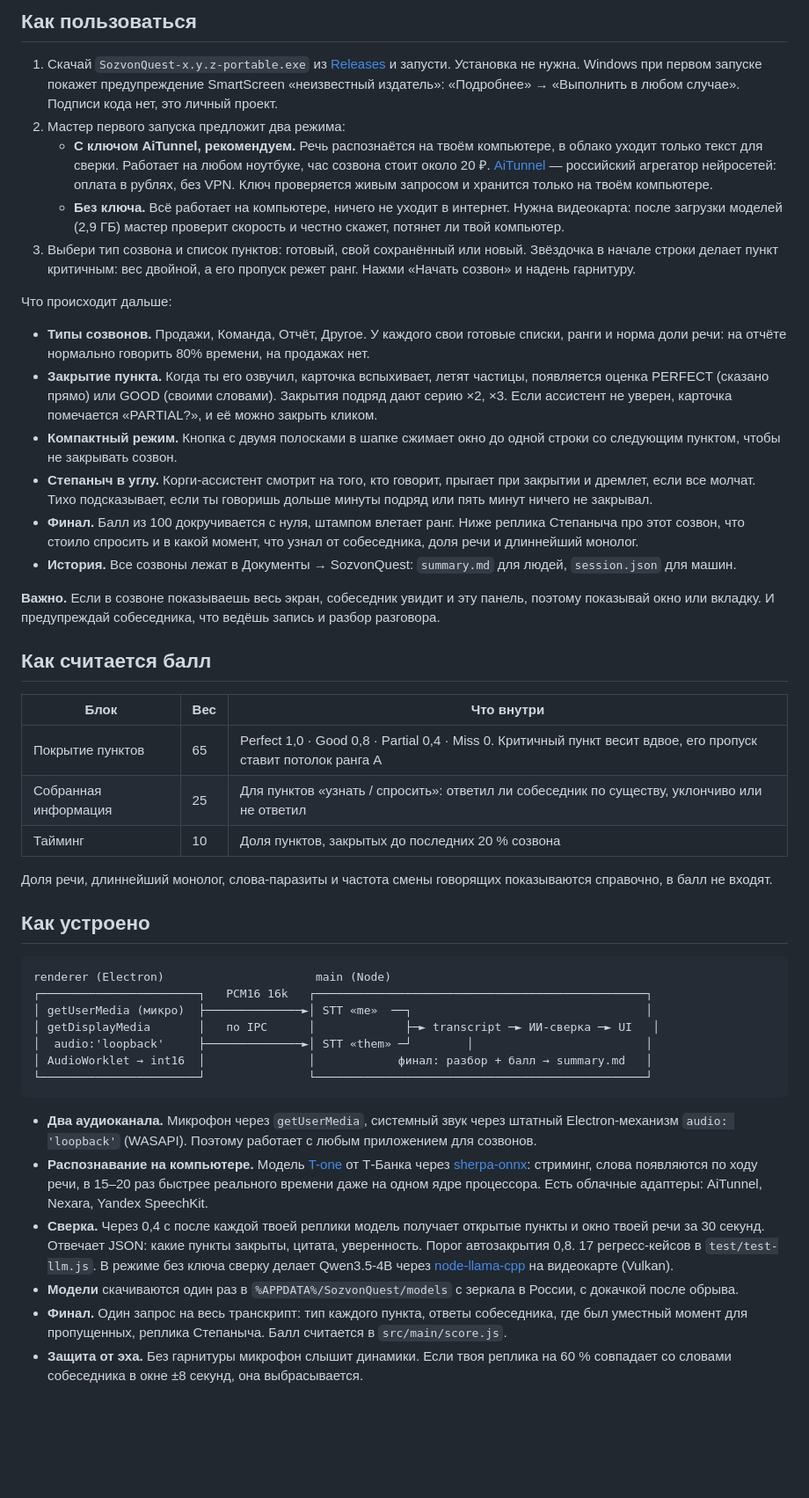
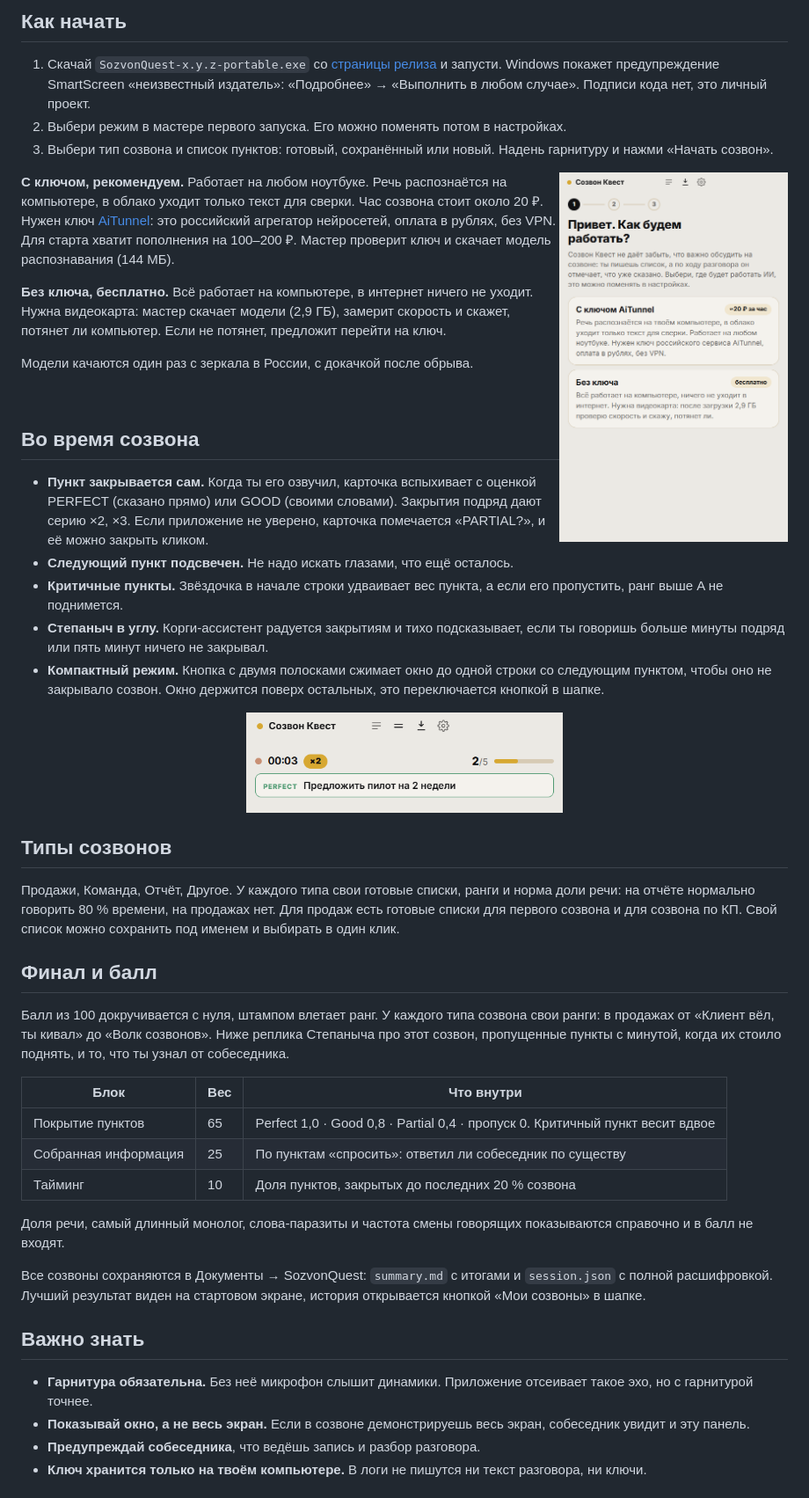
Before and after one commit to glxaoc/sozvon-quest, a Markdown page: README.md, the part around one of its changes. Shown at 88% size. Rendered like a GitHub page; pictures changed too: docs/compact.png, docs/onboarding.png; blank space fills up the shorter version.

````diff
--- a/README.md
+++ b/README.md
@@ -15,49 +16,52 @@
 
-## Как пользоваться
+## Как начать
 
-1. Скачай `SozvonQuest-x.y.z-portable.exe` из [Releases](https://github.com/glxaoc/sozvon-quest/releases) и запусти. Установка не нужна. Windows при первом запуске покажет предупреждение SmartScreen «неизвестный издатель»: «Подробнее» → «Выполнить в любом случае». Подписи кода нет, это личный проект.
-2. Мастер первого запуска предложит два режима:
-   - **С ключом AiTunnel, рекомендуем.** Речь распознаётся на твоём компьютере, в облако уходит только текст для сверки. Работает на любом ноутбуке, час созвона стоит около 20 ₽. [AiTunnel](https://aitunnel.ru) — российский агрегатор нейросетей: оплата в рублях, без VPN. Ключ проверяется живым запросом и хранится только на твоём компьютере.
-   - **Без ключа.** Всё работает на компьютере, ничего не уходит в интернет. Нужна видеокарта: после загрузки моделей (2,9 ГБ) мастер проверит скорость и честно скажет, потянет ли твой компьютер.
-3. Выбери тип созвона и список пунктов: готовый, свой сохранённый или новый. Звёздочка в начале строки делает пункт критичным: вес двойной, а его пропуск режет ранг. Нажми «Начать созвон» и надень гарнитуру.
+1. Скачай `SozvonQuest-x.y.z-portable.exe` со [страницы релиза](https://github.com/glxaoc/sozvon-quest/releases/latest) и запусти. Windows покажет предупреждение SmartScreen «неизвестный издатель»: «Подробнее» → «Выполнить в любом случае». Подписи кода нет, это личный проект.
+2. Выбери режим в мастере первого запуска. Его можно поменять потом в настройках.
+3. Выбери тип созвона и список пунктов: готовый, сохранённый или новый. Надень гарнитуру и нажми «Начать созвон».
 
-Что происходит дальше:
+<img src="docs/onboarding.png" width="260" align="right" alt="Мастер первого запуска: выбор режима">
 
-- **Типы созвонов.** Продажи, Команда, Отчёт, Другое. У каждого свои готовые списки, ранги и норма доли речи: на отчёте нормально говорить 80% времени, на продажах нет.
-- **Закрытие пункта.** Когда ты его озвучил, карточка вспыхивает, летят частицы, появляется оценка PERFECT (сказано прямо) или GOOD (своими словами). Закрытия подряд дают серию ×2, ×3. Если ассистент не уверен, карточка помечается «PARTIAL?», и её можно закрыть кликом.
-- **Компактный режим.** Кнопка с двумя полосками в шапке сжимает окно до одной строки со следующим пунктом, чтобы не закрывать созвон.
-- **Степаныч в углу.** Корги-ассистент смотрит на того, кто говорит, прыгает при закрытии и дремлет, если все молчат. Тихо подсказывает, если ты говоришь дольше минуты подряд или пять минут ничего не закрывал.
-- **Финал.** Балл из 100 докручивается с нуля, штампом влетает ранг. Ниже реплика Степаныча про этот созвон, что стоило спросить и в какой момент, что узнал от собеседника, доля речи и длиннейший монолог.
-- **История.** Все созвоны лежат в Документы → SozvonQuest: `summary.md` для людей, `session.json` для машин.
+**С ключом, рекомендуем.** Работает на любом ноутбуке. Речь распознаётся на компьютере, в облако уходит только текст для сверки. Час созвона стоит около 20 ₽. Нужен ключ [AiTunnel](https://aitunnel.ru): это российский агрегатор нейросетей, оплата в рублях, без VPN. Для старта хватит пополнения на 100–200 ₽. Мастер проверит ключ и скачает модель распознавания (144 МБ).
 
-**Важно.** Если в созвоне показываешь весь экран, собеседник увидит и эту панель, поэтому показывай окно или вкладку. И предупреждай собеседника, что ведёшь запись и разбор разговора.
+**Без ключа, бесплатно.** Всё работает на компьютере, в интернет ничего не уходит. Нужна видеокарта: мастер скачает модели (2,9 ГБ), замерит скорость и скажет, потянет ли компьютер. Если не потянет, предложит перейти на ключ.
 
-## Как считается балл
+Модели качаются один раз с зеркала в России, с докачкой после обрыва.
+
+<br clear="right">
+
+## Во время созвона
+
+- **Пункт закрывается сам.** Когда ты его озвучил, карточка вспыхивает с оценкой PERFECT (сказано прямо) или GOOD (своими словами). Закрытия подряд дают серию ×2, ×3. Если приложение не уверено, карточка помечается «PARTIAL?», и её можно закрыть кликом.
+- **Следующий пункт подсвечен.** Не надо искать глазами, что ещё осталось.
+- **Критичные пункты.** Звёздочка в начале строки удваивает вес пункта, а если его пропустить, ранг выше A не поднимется.
+- **Степаныч в углу.** Корги-ассистент радуется закрытиям и тихо подсказывает, если ты говоришь больше минуты подряд или пять минут ничего не закрывал.
+- **Компактный режим.** Кнопка с двумя полосками сжимает окно до одной строки со следующим пунктом, чтобы оно не закрывало созвон. Окно держится поверх остальных, это переключается кнопкой в шапке.
+
+<p align="center"><img src="docs/compact.png" width="360" alt="Компактный режим: одна строка со следующим пунктом"></p>
+
+## Типы созвонов
+
+Продажи, Команда, Отчёт, Другое. У каждого типа свои готовые списки, ранги и норма доли речи: на отчёте нормально говорить 80 % времени, на продажах нет. Для продаж есть готовые списки для первого созвона и для созвона по КП. Свой список можно сохранить под именем и выбирать в один клик.
+
+## Финал и балл
+
+Балл из 100 докручивается с нуля, штампом влетает ранг. У каждого типа созвона свои ранги: в продажах от «Клиент вёл, ты кивал» до «Волк созвонов». Ниже реплика Степаныча про этот созвон, пропущенные пункты с минутой, когда их стоило поднять, и то, что ты узнал от собеседника.
 
 | Блок | Вес | Что внутри |
 |---|---|---|
-| Покрытие пунктов | 65 | Perfect 1,0 · Good 0,8 · Partial 0,4 · Miss 0. Критичный пункт весит вдвое, его пропуск ставит потолок ранга A |
-| Собранная информация | 25 | Для пунктов «узнать / спросить»: ответил ли собеседник по существу, уклончиво или не ответил |
+| Покрытие пунктов | 65 | Perfect 1,0 · Good 0,8 · Partial 0,4 · пропуск 0. Критичный пункт весит вдвое |
+| Собранная информация | 25 | По пунктам «спросить»: ответил ли собеседник по существу |
 | Тайминг | 10 | Доля пунктов, закрытых до последних 20 % созвона |
 
-Доля речи, длиннейший монолог, слова-паразиты и частота смены говорящих показываются справочно, в балл не входят.
+Доля речи, самый длинный монолог, слова-паразиты и частота смены говорящих показываются справочно и в балл не входят.
 
-## Как устроено
+Все созвоны сохраняются в Документы → SozvonQuest: `summary.md` с итогами и `session.json` с полной расшифровкой. Лучший результат виден на стартовом экране, история открывается кнопкой «Мои созвоны» в шапке.
 
-```
-renderer (Electron)                      main (Node)
-┌───────────────────────┐   PCM16 16k   ┌────────────────────────────────────────────────┐
-│ getUserMedia (микро)  ├──────────────►│ STT «me»  ──┐                                  │
-│ getDisplayMedia       │   по IPC      │             ├─► transcript ─► ИИ-сверка ─► UI   │
-│  audio:'loopback'     ├──────────────►│ STT «them» ─┘        │                         │
-│ AudioWorklet → int16  │               │            финал: разбор + балл → summary.md   │
-└───────────────────────┘               └────────────────────────────────────────────────┘
-```
+## Важно знать
 
-- **Два аудиоканала.** Микрофон через `getUserMedia`, системный звук через штатный Electron-механизм `audio: 'loopback'` (WASAPI). Поэтому работает с любым приложением для созвонов.
-- **Распознавание на компьютере.** Модель [T-one](https://github.com/voicekit-team/T-one) от Т-Банка через [sherpa-onnx](https://github.com/k2-fsa/sherpa-onnx): стриминг, слова появляются по ходу речи, в 15–20 раз быстрее реального времени даже на одном ядре процессора. Есть облачные адаптеры: AiTunnel, Nexara, Yandex SpeechKit.
-- **Сверка.** Через 0,4 с после каждой твоей реплики модель получает открытые пункты и окно твоей речи за 30 секунд. Отвечает JSON: какие пункты закрыты, цитата, уверенность. Порог автозакрытия 0,8. 17 регресс-кейсов в `test/test-llm.js`. В режиме без ключа сверку делает Qwen3.5-4B через [node-llama-cpp](https://github.com/withcatai/node-llama-cpp) на видеокарте (Vulkan).
-- **Модели** скачиваются один раз в `%APPDATA%/SozvonQuest/models` с зеркала в России, с докачкой после обрыва.
-- **Финал.** Один запрос на весь транскрипт: тип каждого пункта, ответы собеседника, где был уместный момент для пропущенных, реплика Степаныча. Балл считается в `src/main/score.js`.
-- **Защита от эха.** Без гарнитуры микрофон слышит динамики. Если твоя реплика на 60 % совпадает со словами собеседника в окне ±8 секунд, она выбрасывается.
+- **Гарнитура обязательна.** Без неё микрофон слышит динамики. Приложение отсеивает такое эхо, но с гарнитурой точнее.
+- **Показывай окно, а не весь экран.** Если в созвоне демонстрируешь весь экран, собеседник увидит и эту панель.
+- **Предупреждай собеседника**, что ведёшь запись и разбор разговора.
+- **Ключ хранится только на твоём компьютере.** В логи не пишутся ни текст разговора, ни ключи.
 
````
Also changed, not shown: other parts of README.md (+30 -31 lines), docs/live.png, docs/result.png, docs/setup.png, 5 other files.
